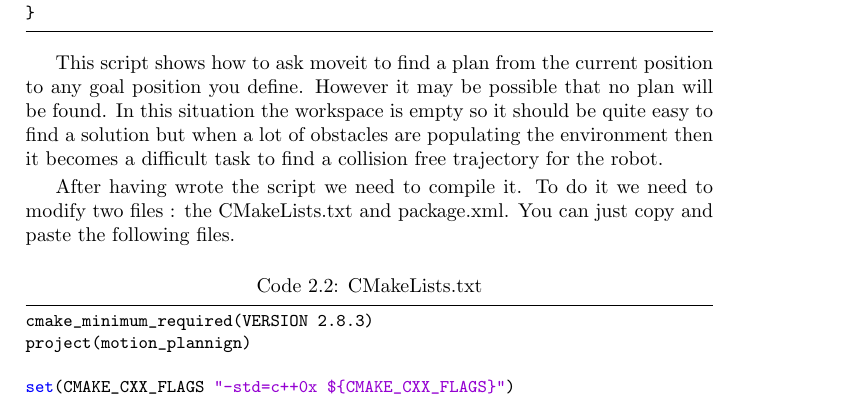
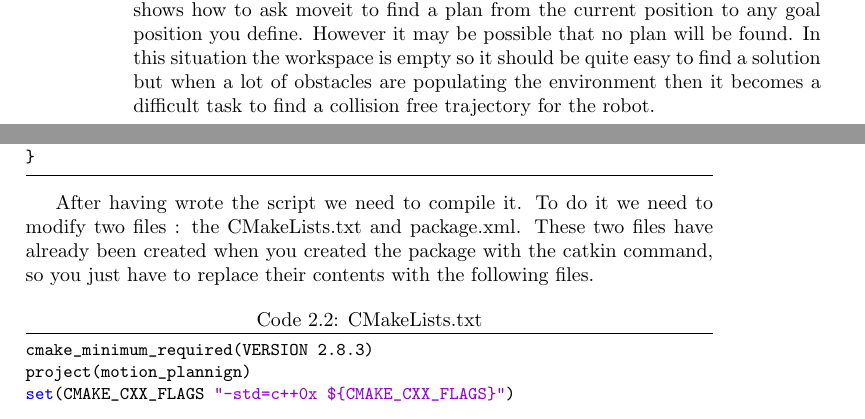
Before and after one commit to thibaultbarbie/motoman_manual, a LaTeX book (main.tex, which reads tex_files/installation_first.tex): part of page 11 of 17 before the commit and two parts of pages 10 and 11 of 17 after it, the two joined at a grey line, cut so that both start at the same text. Compiled offline with pdfLaTeX.

Commit message:
Improved chapter 2 presentation

```diff
--- a/tex_files/installation_first.tex
+++ b/tex_files/installation_first.tex
@@ -131,6 +131,8 @@ cd workspace/src/motion_planning/src
 touch moving.cpp
 \end{lstlisting}
 
+Then just write the following code inside the \emph{moving.cpp} file. This script shows how to ask moveit to find a plan from the current position to any goal position you define. However it may be possible that no plan will be found. In this situation the workspace is empty so it should be quite easy to find a solution but when a lot of obstacles are populating the environment then it becomes a difficult task to find a collision free trajectory for the robot.
+
 \begin{lstlisting}[language=c++,caption=moving.cpp]
 #include <moveit/move_group_interface/move_group.h>
 
@@ -167,15 +169,13 @@ int main(int argc, char** argv)
 \end{lstlisting}
 
 
-This script shows how to ask moveit to find a plan from the current position to any goal position you define. However it may be possible that no plan will be found. In this situation the workspace is empty so it should be quite easy to find a solution but when a lot of obstacles are populating the environment then it becomes a difficult task to find a collision free trajectory for the robot.
 
-After having wrote the script we need to compile it. To do it we need to modify two files : the CMakeLists.txt and package.xml. You can just copy and paste the following files.
+After having wrote the script we need to compile it. To do it we need to modify two files : the CMakeLists.txt and package.xml. These two files have already been created when you created the package with the catkin command, so you just have to replace their contents with the following files.
 
 
 \begin{lstlisting}[caption=CMakeLists.txt]
 cmake_minimum_required(VERSION 2.8.3)
 project(motion_plannign)
-
 set(CMAKE_CXX_FLAGS "-std=c++0x ${CMAKE_CXX_FLAGS}")
 
 find_package(catkin REQUIRED COMPONENTS
```
Also changed, not shown: main.pdf, tex_files/installation_first.tex (8 more changed lines).
